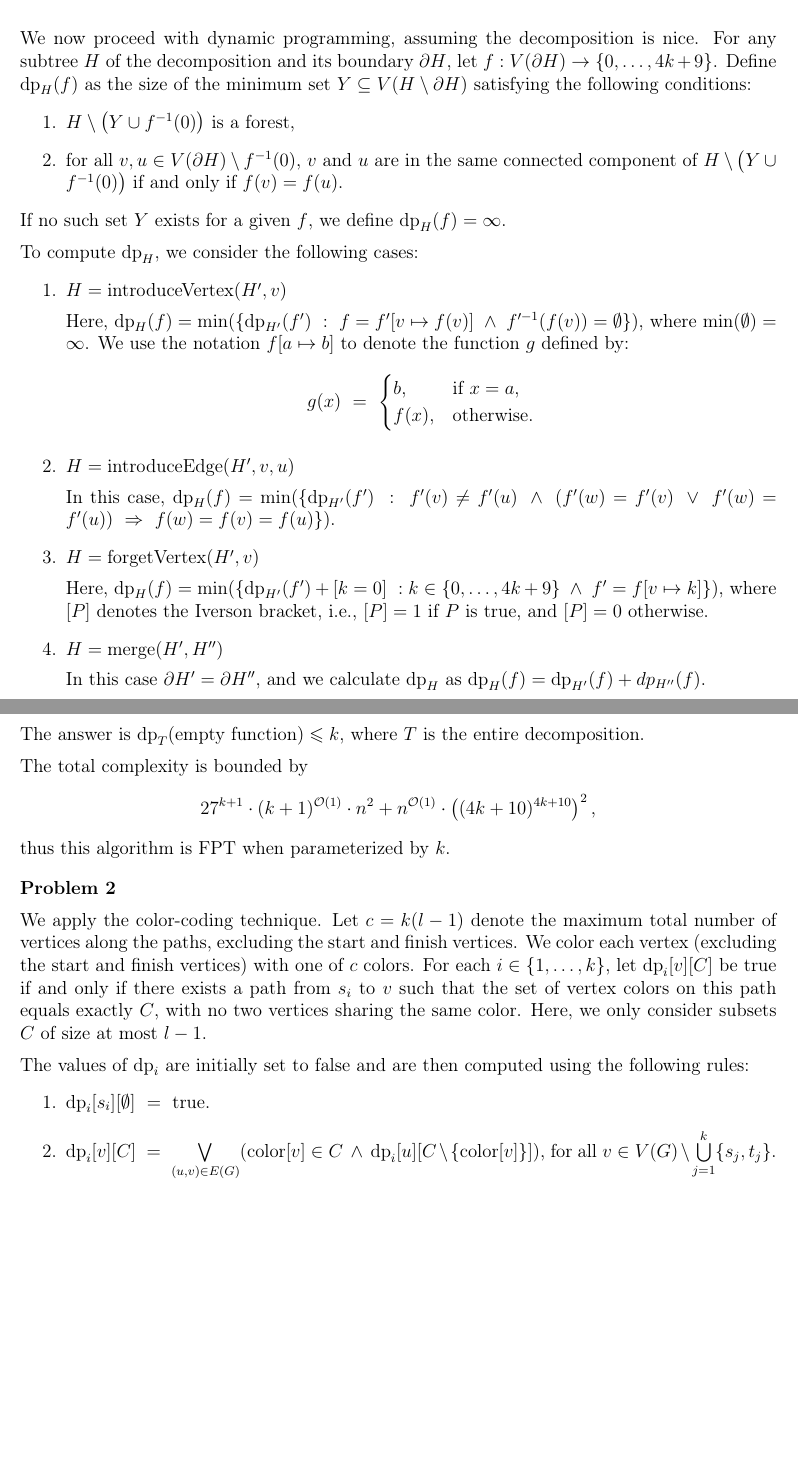
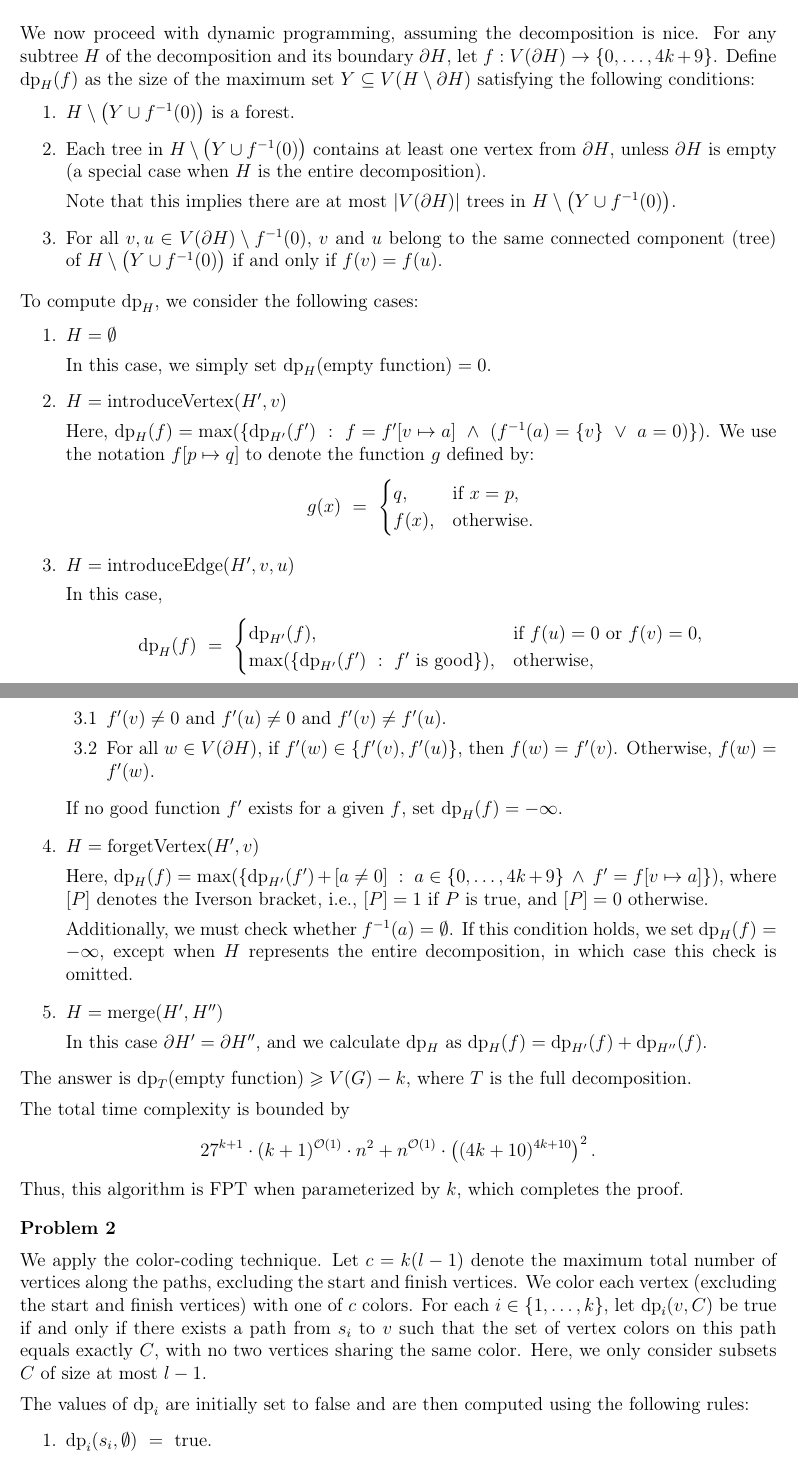
Before and after one commit to wawszczakd/ALGPAR-assignments, a LaTeX problem sheet (assignment-2/dw440014-assignment2.tex): two parts of pages 1 and 2 of 3, joined at a grey line, cut so that both start at the same text, the shorter picture padded with empty space. Compiled offline with pdfLaTeX.

Commit message:
Some fixes

```diff
--- a/assignment-2/dw440014-assignment2.tex
+++ b/assignment-2/dw440014-assignment2.tex
@@ -14,6 +14,7 @@
 \usepackage{mathtools}
 \usepackage{algorithm}
 \usepackage{algpseudocode}
+\usepackage{enumitem}
 
 \title{Parameterized Algorithms assignment 2}
 \author{Dominik Wawszczak}
@@ -65,58 +66,90 @@
 	We now proceed with dynamic programming, assuming the decomposition is nice.
 	For any subtree \(H\) of the decomposition and its boundary \(\partial H\),
 	let \(f : V(\partial H) \to \{0, \ldots, 4k + 9\}\). Define
-	\(\text{dp}_{H}(f)\) as the size of the minimum set \(Y \subseteq
+	\(\text{dp}_{H}(f)\) as the size of the maximum set \(Y \subseteq
 	V(H \setminus \partial H)\) satisfying the following conditions:
 	\begin{enumerate}
-		\item \(H \setminus \big( Y \cup f^{-1}(0) \big)\) is a forest,
-		\item for all \(v, u \in V(\partial H) \setminus f^{-1}(0)\), \(v\) and
-		\(u\) are in the same connected component of \(H \setminus \big( Y \cup
-		f^{-1}(0) \big)\) if and only if \(f(v) = f(u)\).
+		\item \(H \setminus \big( Y \cup f^{-1}(0) \big)\) is a forest.
+
+		\item Each tree in \(H \setminus \big( Y \cup f^{-1}(0) \big)\) contains
+		      at least one vertex from \(\partial H\), unless \(\partial H\) is
+		      empty (a special case when \(H\) is the entire decomposition).
+
+		      Note that this implies there are at most \(|V(\partial H)|\) trees
+		      in \(H \setminus \big( Y \cup f^{-1}(0) \big)\).
+
+		\item For all \(v, u \in V(\partial H) \setminus f^{-1}(0)\), \(v\) and
+		      \(u\) belong to the same connected component (tree) of \(H
+		      \setminus \big( Y \cup f^{-1}(0) \big)\) if and only if \(f(v) =
+		      f(u)\).
 	\end{enumerate}
-	If no such set \(Y\) exists for a given \(f\), we define \(\text{dp}_{H}(f)
-	= \infty\).
 
 	\medskip
 
 	To compute \(\text{dp}_{H}\), we consider the following cases:
 	\begin{enumerate}
+		\item \(H = \emptyset\)
+
+		      In this case, we simply set \(\text{dp}_{H}(\text{empty function})
+		      = 0\).
+
 		\item \(H = \text{introduceVertex}(H', v)\)
 
-		      Here, \(\text{dp}_{H}(f) = \min(\{\text{dp}_{H'}(f') \ : \ f =
-		      f'[v \mapsto f(v)] \ \wedge \ f'^{-1}(f(v)) = \emptyset\})\),
-		      where \(\min(\emptyset) = \infty\). We use the notation
-		      \(f[a \mapsto b]\) to denote the function \(g\) defined by:
-		      \[ g(x) \ = \ \begin{cases} b \text{,} & \text{if} \ x = a
-		      \text{,} \\ f(x) \text{,} & \text{otherwise.} \end{cases} \]
+		      Here, \(\text{dp}_{H}(f) = \max(\{\text{dp}_{H'}(f') \ : \ f =
+		      f'[v \mapsto a] \ \wedge \ (f^{-1}(a) = \{v\} \ \vee \ a =
+		      0)\})\). We use the notation \(f[p \mapsto q]\) to denote the
+		      function \(g\) defined by:
+		      \[ g(x) \ = \ \begin{cases} q \text{,} & \text{if} \ x = p
+		      \text{,} \\
+		      f(x) \text{,} & \text{otherwise.} \end{cases} \]
 
 		\item \(H = \text{introduceEdge}(H', v, u)\)
 
-		      In this case, \(\text{dp}_{H}(f) = \min(\{\text{dp}_{H'}(f') \ : \
-		      f'(v) \neq f'(u) \ \wedge \ (f'(w) = f'(v) \ \vee \ f'(w) = f'(u))
-		      \ \Rightarrow \ f(w) = f(v) = f(u)\})\).
+		      In this case,
+		      \[ \text{dp}_{H}(f) \ = \ \begin{cases} \text{dp}_{H'}(f) \text{,}
+		      & \text{if} \ f(u) = 0 \ \text{or} \ f(v) = 0 \text{,} \\
+		      \max(\{\text{dp}_{H'}(f') \ : \ f' \ \text{is good}\}) \text{,} &
+		      \text{otherwise,} \end{cases} \]
+		      where \(f'\) is \textit{good} if it satisfies:
+		      \begin{enumerate}[label=\theenumi.\arabic*]
+		          \item \(f'(v) \neq 0\) and \(f'(u) \neq 0\) and \(f'(v) \neq
+		                f'(u)\).
+		          \item For all \(w \in V(\partial H)\), if \(f'(w) \in \{f'(v),
+		                f'(u)\}\), then \(f(w) = f'(v)\). Otherwise, \(f(w) =
+		                f'(w)\).
+		      \end{enumerate}
+
+		      If no good function \(f'\) exists for a given \(f\), set
+		      \(\text{dp}_{H}(f) = -\infty\).
 
 		\item \(H = \text{forgetVertex}(H', v)\)
 
-		      Here, \(\text{dp}_{H}(f) = \min(\{\text{dp}_{H'}(f') + [k = 0] \ :
-		      k \in \{0, \ldots, 4k + 9\} \ \wedge \ f' = f[v \mapsto k]\})\),
-		      where \([P]\) denotes the Iverson bracket, i.e., \([P] = 1\) if
-		      \(P\) is true, and \([P] = 0\) otherwise.
+		      Here, \(\text{dp}_{H}(f) = \max(\{\text{dp}_{H'}(f') + [a \neq 0]
+		      \ : \ a \in \{0, \ldots, 4k + 9\} \ \wedge \ f' = f[v \mapsto
+		      a]\})\), where \([P]\) denotes the Iverson bracket, i.e., \([P] =
+		      1\) if \(P\) is true, and \([P] = 0\) otherwise.
+
+		      Additionally, we must check whether \(f^{-1}(a) = \emptyset\). If
+		      this condition holds, we set \(\text{dp}_{H}(f) = -\infty\),
+		      except when \(H\) represents the entire decomposition, in which
+		      case this check is omitted.
 
 		\item \(H = \text{merge}(H', H'')\)
 
 		      In this case \(\partial H' = \partial H''\), and we calculate
 		      \(\text{dp}_{H}\) as \(\text{dp}_{H}(f) = \text{dp}_{H'}(f) +
-		      dp_{H''}(f)\).
+		      \text{dp}_{H''}(f)\).
 	\end{enumerate}
-	The answer is \(\text{dp}_{T}(\text{empty function}) \leqslant k\), where
-	\(T\) is the entire decomposition.
+	The answer is \(\text{dp}_{T}(\text{empty function}) \geqslant V(G) - k\),
+	where \(T\) is the full decomposition.
 
 	\medskip
 
-	The total complexity is bounded by
+	The total time complexity is bounded by
 	\[ 27^{k + 1} \cdot (k + 1)^{\mathcal{O}(1)} \cdot n^{2} +
-	n^{\mathcal{O}(1)} \cdot \left( (4k + 10)^{4k + 10} \right)^{2} \text{,} \]
-	thus this algorithm is FPT when parameterized by \(k\).
+	n^{\mathcal{O}(1)} \cdot \left( (4k + 10)^{4k + 10} \right)^{2} \text{.} \]
+	Thus, this algorithm is FPT when parameterized by \(k\), which completes the
+	proof.
 
 	\bigskip
 
@@ -138,10 +171,5 @@
 	The values of \(\text{dp}_{i}\) are initially set to \(\text{false}\) and
 	are then computed using the following rules:
 	\begin{enumerate}
-		\item \(\text{dp}_{i}[s_{i}][\emptyset] \ = \ \text{true}\).
-		\item \(\text{dp}_{i}[v][C] \ = \ \bigvee\limits_{(u, v) \in E(G)}
-		      (\text{color}[v] \in C \ \wedge \
-		      \text{dp}_{i}[u][C \setminus \{\text{color}[v]\}])\), for all
-		      \(v \in V(G) \setminus \bigcup\limits_{j = 1}^{k} \{s_{j}, t_{j}\}\).
-		\item \(\text{dp}_{i}[t_{i}][C] \ = \ \bigvee\limits_{(u, t_{i}) \in
-		      E(G)} \text{dp}_{i}[u][C]\).
+		\item \(\text{dp}_{i}(s_{i}, \emptyset) \ = \ \text{true}\).
+		\item \(\text{dp}_{i}(v, C) \ = \ \bigvee\limits_{(u, v) \in E(D)}
```
Also changed, not shown: assignment-2/dw440014-assignment2.pdf, assignment-2/dw440014-assignment2.tex (19 more changed lines).
